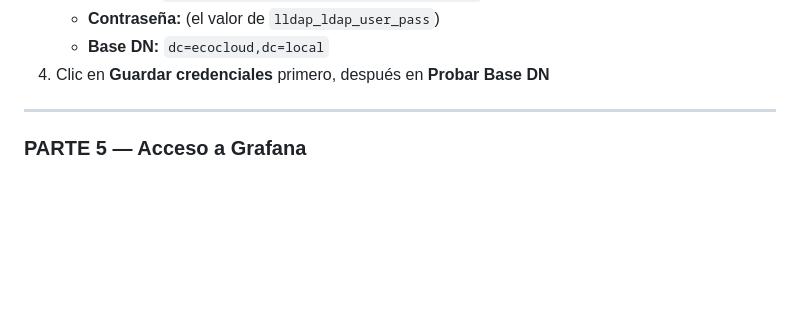
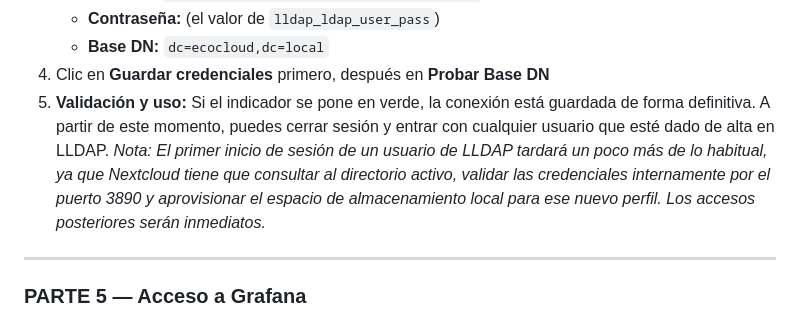
Before and after one commit to jjvvrrmr/EcoCloudEdge, a Markdown page: README.md, the part around the change. GitHub-like rendering; blank space fills up the shorter version.

Commit message:
Update README with LLDAP connection validation details
Added validation and usage instructions for LLDAP connection.

```diff
--- a/README.md
+++ b/README.md
@@ -322,6 +322,8 @@ sudo k3s kubectl get svc -A | grep LoadBalancer
    - **Contraseña:** (el valor de `lldap_ldap_user_pass`)
    - **Base DN:** `dc=ecocloud,dc=local`
 4. Clic en **Guardar credenciales** primero, después en **Probar Base DN**
+5. **Validación y uso:** Si el indicador se pone en verde, la conexión está guardada de forma definitiva. A partir de este momento, puedes cerrar sesión y entrar con cualquier usuario que esté dado de alta en LLDAP.
+   *Nota: El primer inicio de sesión de un usuario de LLDAP tardará un poco más de lo habitual, ya que Nextcloud tiene que consultar al directorio activo, validar las credenciales internamente por el puerto 3890 y                 aprovisionar el espacio de almacenamiento local para ese nuevo perfil. Los accesos posteriores serán inmediatos.*
 
 ---
 
```
